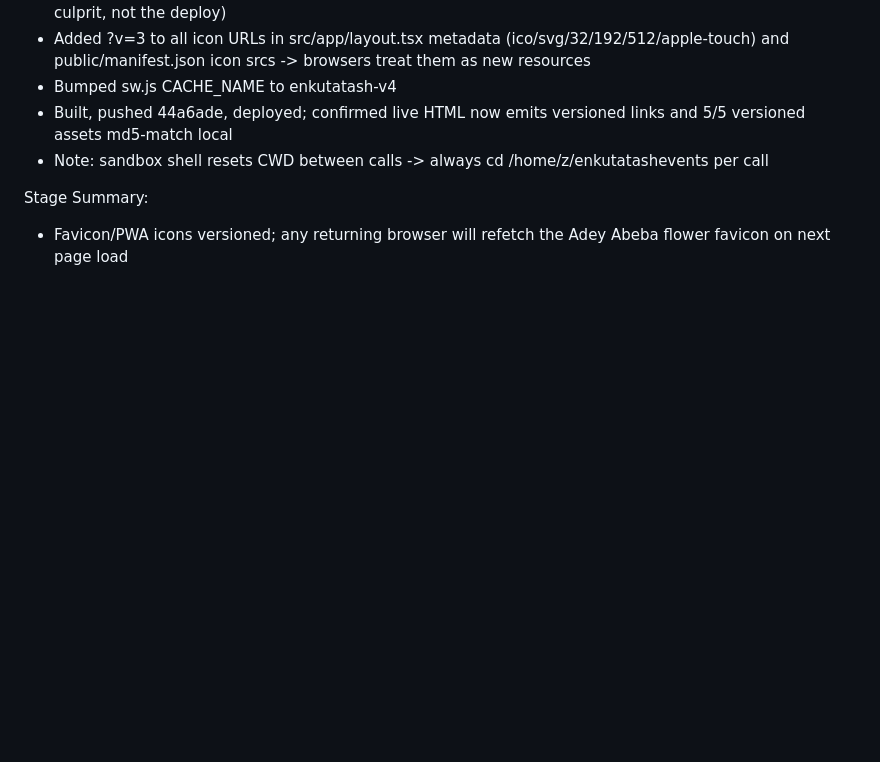
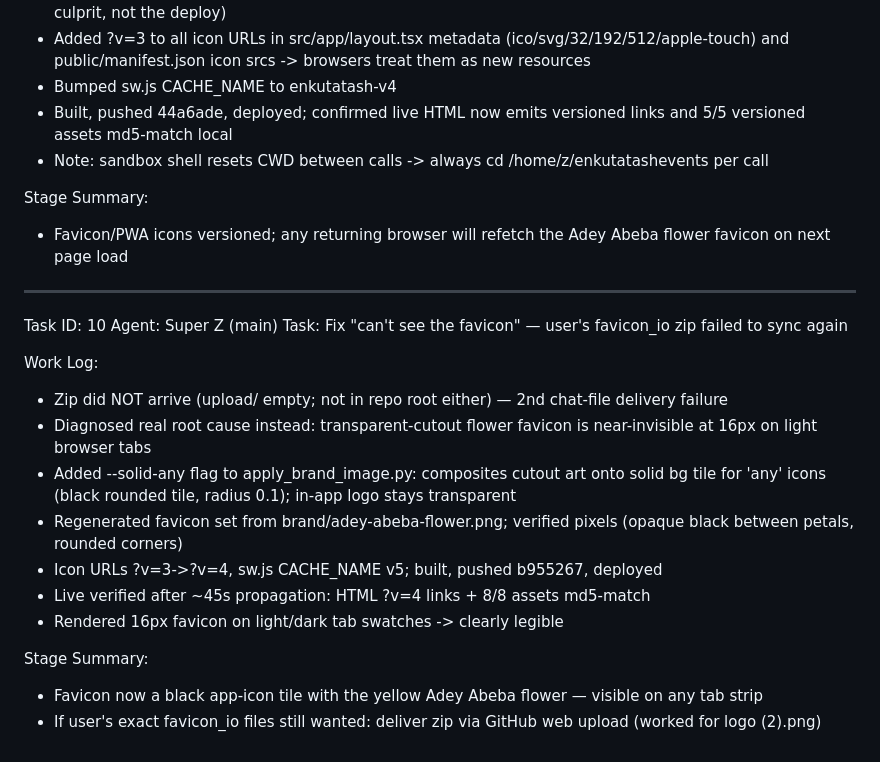
Before and after one commit to nova-wolde/enkutatashevents, a Markdown page: worklog.md, the part around the change. Drawn GitHub-style; blank space fills up the shorter version.

Commit message:
worklog: task 10

```diff
--- a/worklog.md
+++ b/worklog.md
@@ -137,3 +137,21 @@ Work Log:
 
 Stage Summary:
 - Favicon/PWA icons versioned; any returning browser will refetch the Adey Abeba flower favicon on next page load
+
+---
+Task ID: 10
+Agent: Super Z (main)
+Task: Fix "can't see the favicon" — user's favicon_io zip failed to sync again
+
+Work Log:
+- Zip did NOT arrive (upload/ empty; not in repo root either) — 2nd chat-file delivery failure
+- Diagnosed real root cause instead: transparent-cutout flower favicon is near-invisible at 16px on light browser tabs
+- Added --solid-any flag to apply_brand_image.py: composites cutout art onto solid bg tile for 'any' icons (black rounded tile, radius 0.1); in-app logo stays transparent
+- Regenerated favicon set from brand/adey-abeba-flower.png; verified pixels (opaque black between petals, rounded corners)
+- Icon URLs ?v=3->?v=4, sw.js CACHE_NAME v5; built, pushed b955267, deployed
+- Live verified after ~45s propagation: HTML ?v=4 links + 8/8 assets md5-match
+- Rendered 16px favicon on light/dark tab swatches -> clearly legible
+
+Stage Summary:
+- Favicon now a black app-icon tile with the yellow Adey Abeba flower — visible on any tab strip
+- If user's exact favicon_io files still wanted: deliver zip via GitHub web upload (worked for logo (2).png)
```
